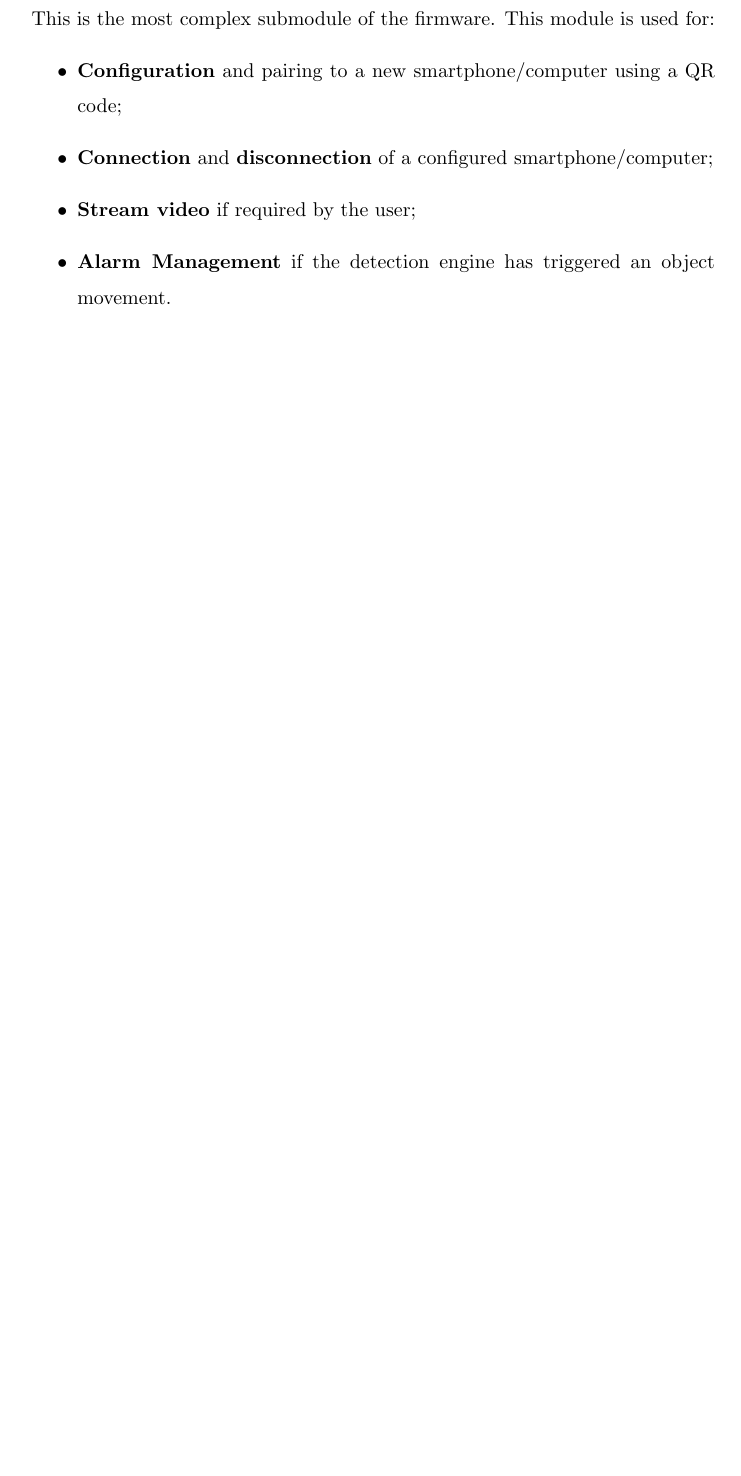
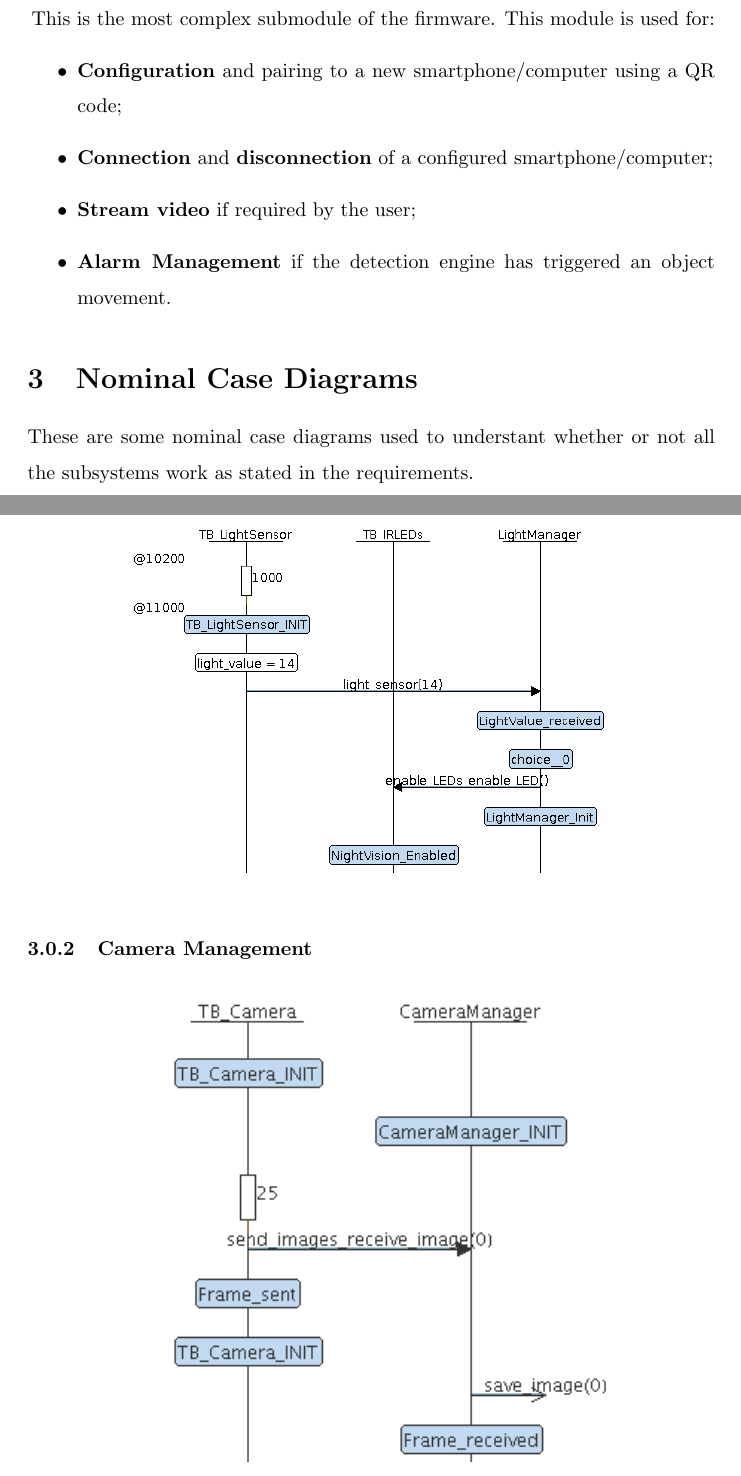
Before and after one commit to srossi93/EURECOM_UMLEmb, a LaTeX document (Lab3/report/report_UMLEmb_lab3.tex): part of page 5 of 5 before the commit and two parts of pages 5 and 6 of 8 after it, the two joined at a grey line, cut so that both start at the same text, the shorter picture padded with empty space. Compiled offline with pdfLaTeX.

Commit message:
Final commit for Lab3 on Foscam Firmware

```diff
--- a/Lab3/report/report_UMLEmb_lab3.tex
+++ b/Lab3/report/report_UMLEmb_lab3.tex
@@ -183,3 +185,21 @@ This is the most complex submodule of the firmware. This module is used for:
     object movement.
 \end{itemize}
 
+\section{Nominal Case Diagrams}
+\label{sec:Nominal Cases Diagram}
+These are some nominal case diagrams used to understant whether or not all
+the subsystems work as stated in the requirements.
+
+\subsubsection{Light Management}
+\label{subs:Light Management}
+\begin{figure}[h!]
+  \centering
+  \includegraphics[width = 0.7\textwidth]{./light_sensor.png}
+\end{figure}
+
+\subsubsection{Camera Management}
+\label{subs:Light Management}
+\begin{figure}[h!]
+  \centering
+  \includegraphics[width = 0.7\textwidth]{./camera_management.png}
+\end{figure}
```
Also changed, not shown: Lab3/report/camera_management.png, Lab3/report/light_sensor.png, Lab3/report/report_UMLEmb_lab3.pdf, Lab3/report/report_UMLEmb_lab3.tex (21 more changed lines).
